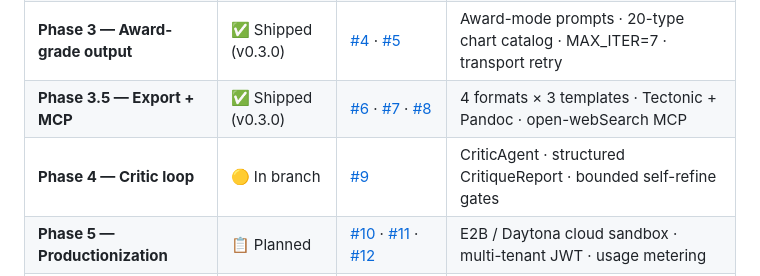
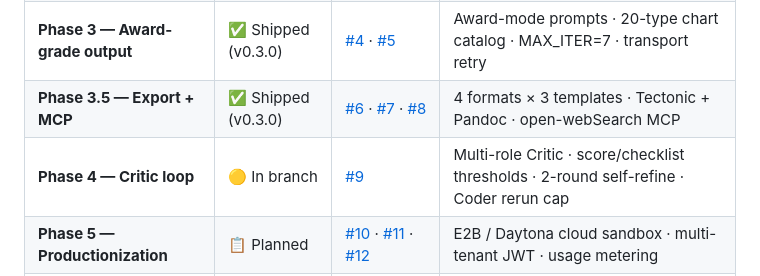
Before and after one commit to ymylive/mathodology, a Markdown page: README.md, the part around the change. Rendered like a GitHub page.

Commit message:
docs: update Phase 4.1 critic loop status

```diff
--- a/README.md
+++ b/README.md
@@ -430,7 +430,7 @@ CI runs the equivalent on every PR — see `.github/workflows/ci.yml`.
 | **Phase 2 — Knowledge base** | ✅ Shipped (M9–M11) | [#1](https://github.com/ymylive/mathodology/issues/1) · [#2](https://github.com/ymylive/mathodology/issues/2) · [#3](https://github.com/ymylive/mathodology/issues/3) | HMML method library + BM25 retrieval · Searcher agent · hybrid search |
 | **Phase 3 — Award-grade output** | ✅ Shipped (v0.3.0) | [#4](https://github.com/ymylive/mathodology/issues/4) · [#5](https://github.com/ymylive/mathodology/issues/5) | Award-mode prompts · 20-type chart catalog · MAX_ITER=7 · transport retry |
 | **Phase 3.5 — Export + MCP** | ✅ Shipped (v0.3.0) | [#6](https://github.com/ymylive/mathodology/issues/6) · [#7](https://github.com/ymylive/mathodology/issues/7) · [#8](https://github.com/ymylive/mathodology/issues/8) | 4 formats × 3 templates · Tectonic + Pandoc · open-webSearch MCP |
-| **Phase 4 — Critic loop** | 🟡 In branch | [#9](https://github.com/ymylive/mathodology/issues/9) | CriticAgent · structured CritiqueReport · bounded self-refine gates |
+| **Phase 4 — Critic loop** | 🟡 In branch | [#9](https://github.com/ymylive/mathodology/issues/9) | Multi-role Critic · score/checklist thresholds · 2-round self-refine · Coder rerun cap |
 | **Phase 5 — Productionization** | 📋 Planned | [#10](https://github.com/ymylive/mathodology/issues/10) · [#11](https://github.com/ymylive/mathodology/issues/11) · [#12](https://github.com/ymylive/mathodology/issues/12) | E2B / Daytona cloud sandbox · multi-tenant JWT · usage metering |
 | **Phase 6 — Vision + multi-lang** | 📋 Planned | [#13](https://github.com/ymylive/mathodology/issues/13) · [#14](https://github.com/ymylive/mathodology/issues/14) · [#15](https://github.com/ymylive/mathodology/issues/15) | GPT-4V for chart QA · R + MATLAB kernels · HITL review gates |
 
```
Also changed, not shown: 1 other file.
